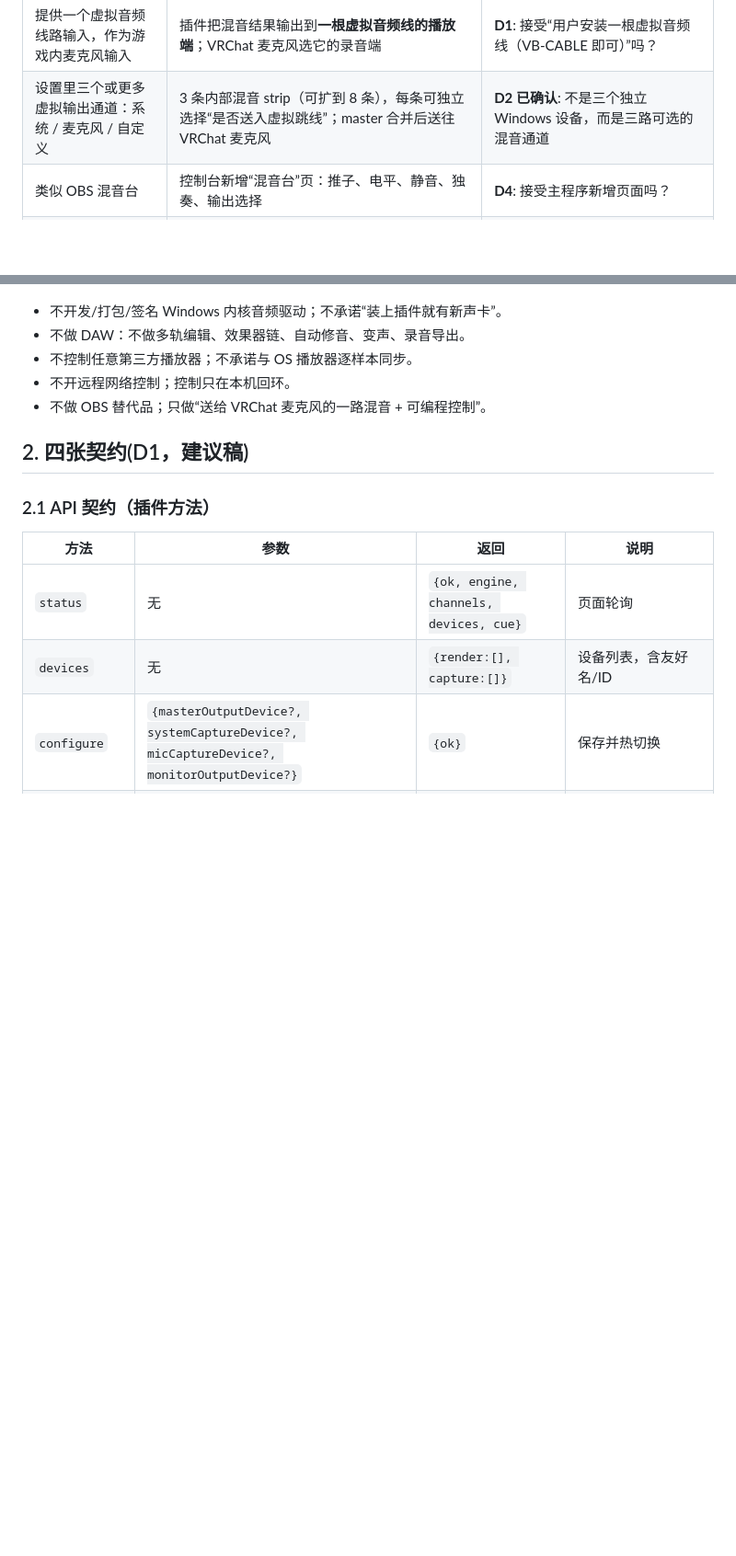
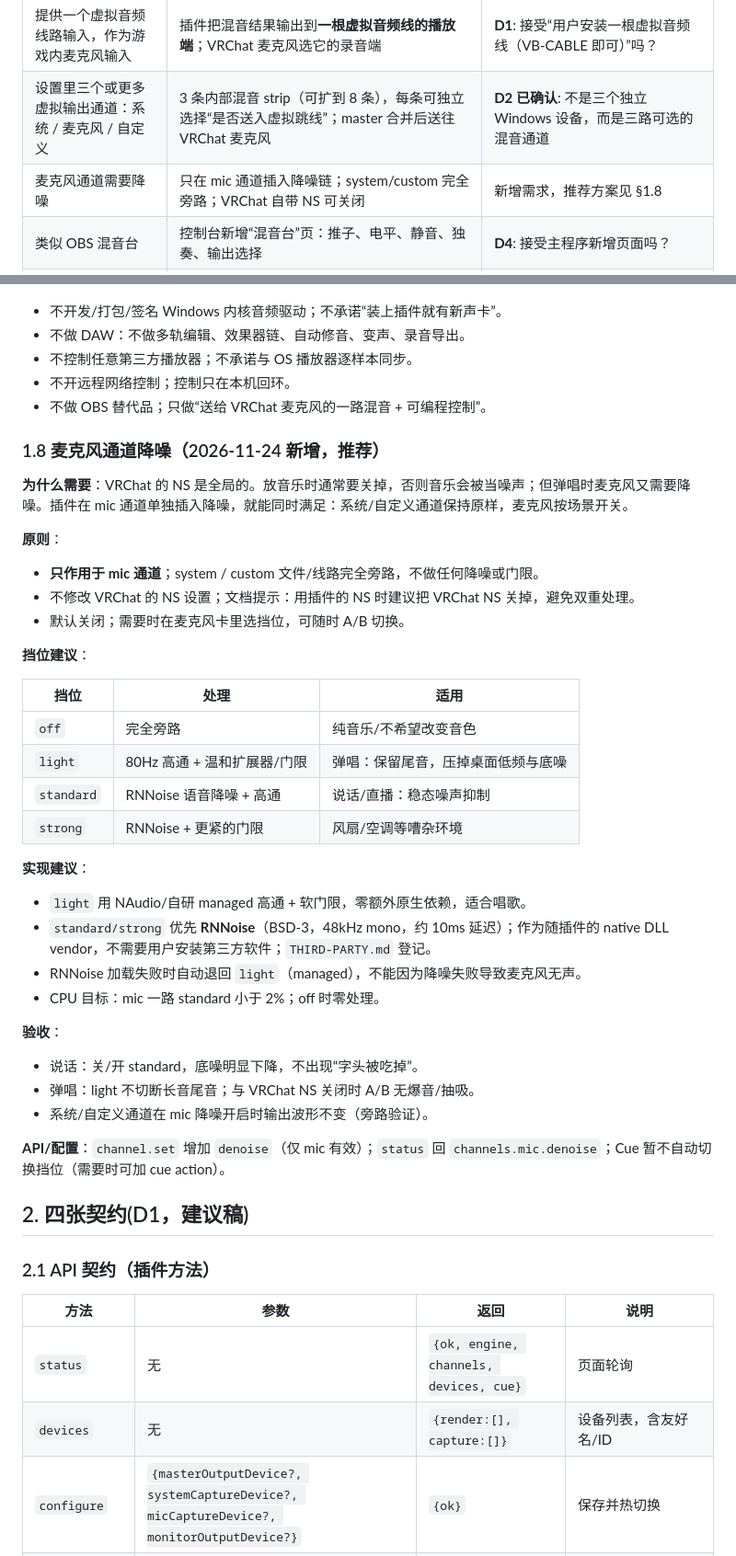
Before and after one commit to dkxfox/VRCLiveBoard, a Markdown page: docs/FEATURES/F-20261123-01-虚拟混音台.md, 2 parts joined by grey strips. Shown at 92% size. Drawn GitHub-style; blank space fills up the shorter version.

```diff
--- a/docs/FEATURES/F-20261123-01-虚拟混音台.md
+++ b/docs/FEATURES/F-20261123-01-虚拟混音台.md
@@ -16,6 +16,7 @@
 | --- | --- | --- |
 | 提供一个虚拟音频线路输入，作为游戏内麦克风输入 | 插件把混音结果输出到**一根虚拟音频线的播放端**；VRChat 麦克风选它的录音端 | **D1**: 接受“用户安装一根虚拟音频线（VB-CABLE 即可）”吗？ |
 | 设置里三个或更多虚拟输出通道：系统 / 麦克风 / 自定义 | 3 条内部混音 strip（可扩到 8 条），每条可独立选择“是否送入虚拟跳线”；master 合并后送往 VRChat 麦克风 | **D2 已确认**: 不是三个独立 Windows 设备，而是三路可选的混音通道 |
+| 麦克风通道需要降噪 | 只在 mic 通道插入降噪链；system/custom 完全旁路；VRChat 自带 NS 可关闭 | 新增需求，推荐方案见 §1.8 |
 | 类似 OBS 混音台 | 控制台新增“混音台”页：推子、电平、静音、独奏、输出选择 | **D4**: 接受主程序新增页面吗？ |
 | 直播时方便控制声音、假唱效果 | 系统声/麦克风/自定义文件可独立混音；cue 同步启动两轨文件 | **D3**: 两个文件由插件自己播放吗？ |
 | 执行运镜时系统放音乐 A，同时插件声道放文件 B | cue：同一 `at` 时间戳内多条 action，共用音频时钟；camera-path 通过内部 API 调 `cue` | 需要确认是否允许新增 `ctx.plugins.call` 小桥 |
@@ -110,6 +113,40 @@ VRChat 主播/整活用户：希望把「系统正在播放的声音」「自己
 - 不开远程网络控制；控制只在本机回环。
 - 不做 OBS 替代品；只做“送给 VRChat 麦克风的一路混音 + 可编程控制”。
 
+### 1.8 麦克风通道降噪（2026-11-24 新增，推荐）
+
+**为什么需要**：VRChat 的 NS 是全局的。放音乐时通常要关掉，否则音乐会被当噪声；但弹唱时麦克风又需要降噪。插件在 mic 通道单独插入降噪，就能同时满足：系统/自定义通道保持原样，麦克风按场景开关。
+
+**原则**：
+
+- **只作用于 mic 通道**；system / custom 文件/线路完全旁路，不做任何降噪或门限。
+- 不修改 VRChat 的 NS 设置；文档提示：用插件的 NS 时建议把 VRChat NS 关掉，避免双重处理。
+- 默认关闭；需要时在麦克风卡里选挡位，可随时 A/B 切换。
+
+**挡位建议**：
+
+| 挡位 | 处理 | 适用 |
+| --- | --- | --- |
+| `off` | 完全旁路 | 纯音乐/不希望改变音色 |
+| `light` | 80Hz 高通 + 温和扩展器/门限 | 弹唱：保留尾音，压掉桌面低频与底噪 |
+| `standard` | RNNoise 语音降噪 + 高通 | 说话/直播：稳态噪声抑制 |
+| `strong` | RNNoise + 更紧的门限 | 风扇/空调等嘈杂环境 |
+
+**实现建议**：
+
+- `light` 用 NAudio/自研 managed 高通 + 软门限，零额外原生依赖，适合唱歌。
+- `standard/strong` 优先 **RNNoise**（BSD-3，48kHz mono，约 10ms 延迟）；作为随插件的 native DLL vendor，不需要用户安装第三方软件；`THIRD-PARTY.md` 登记。
+- RNNoise 加载失败时自动退回 `light`（managed），不能因为降噪失败导致麦克风无声。
+- CPU 目标：mic 一路 standard 小于 2%；off 时零处理。
+
+**验收**：
+
+- 说话：关/开 standard，底噪明显下降，不出现“字头被吃掉”。
+- 弹唱：light 不切断长音尾音；与 VRChat NS 关闭时 A/B 无爆音/抽吸。
+- 系统/自定义通道在 mic 降噪开启时输出波形不变（旁路验证）。
+
+**API/配置**：`channel.set` 增加 `denoise`（仅 mic 有效）；`status` 回 `channels.mic.denoise`；Cue 暂不自动切换挡位（需要时可加 cue action）。
+
 ## 2. 四张契约(D1，建议稿)
 
 ### 2.1 API 契约（插件方法）
```
Also changed, not shown: other parts of docs/FEATURES/F-20261123-01-虚拟混音台.md (+8 -3 lines), docs/FEATURES/assets/virtual-mixer-mockup-a.png, docs/FEATURES/assets/virtual-mixer-mockup-b-vu.png, 2 other files.
